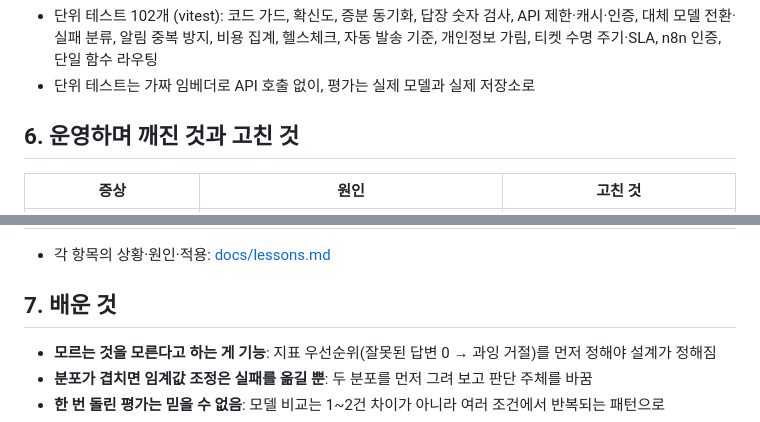
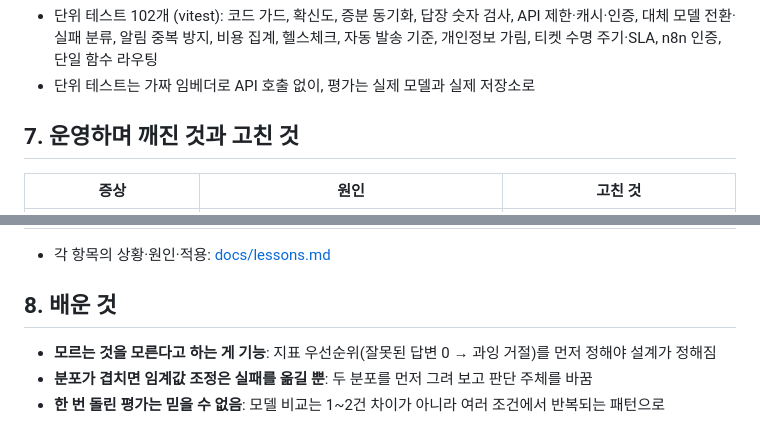
Before and after one commit to EXPOIR0405/helpdesk-copilot, a Markdown page: README.md, 2 parts joined by grey strips. Rendered like a GitHub page.

```diff
--- a/README.md
+++ b/README.md
@@ -275,7 +267,7 @@ flowchart LR
 - 단위 테스트 102개 (vitest): 코드 가드, 확신도, 증분 동기화, 답장 숫자 검사, API 제한·캐시·인증, 대체 모델 전환·실패 분류, 알림 중복 방지, 비용 집계, 헬스체크, 자동 발송 기준, 개인정보 가림, 티켓 수명 주기·SLA, n8n 인증, 단일 함수 라우팅
 - 단위 테스트는 가짜 임베더로 API 호출 없이, 평가는 실제 모델과 실제 저장소로
 
-## 6. 운영하며 깨진 것과 고친 것
+## 7. 운영하며 깨진 것과 고친 것
 
 | 증상 | 원인 | 고친 것 |
 |---|---|---|
@@ -291,7 +283,7 @@ flowchart LR
 
 - 각 항목의 상황·원인·적용: [docs/lessons.md](docs/lessons.md)
 
-## 7. 배운 것
+## 8. 배운 것
 
 - **모르는 것을 모른다고 하는 게 기능**: 지표 우선순위(잘못된 답변 0 → 과잉 거절)를 먼저 정해야 설계가 정해짐
 - **분포가 겹치면 임계값 조정은 실패를 옮길 뿐**: 두 분포를 먼저 그려 보고 판단 주체를 바꿈
```
Also changed, not shown: other parts of README.md (+34 -42 lines).
